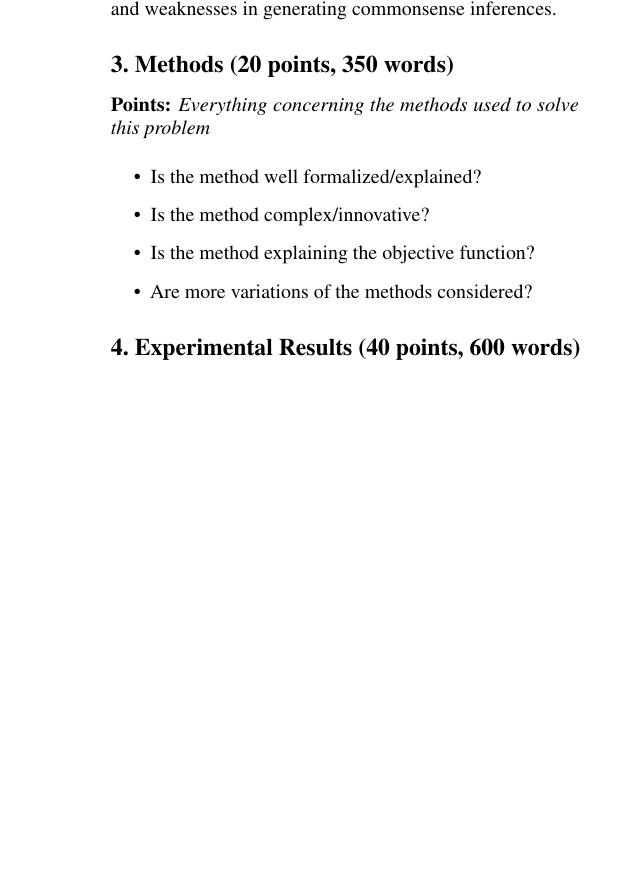
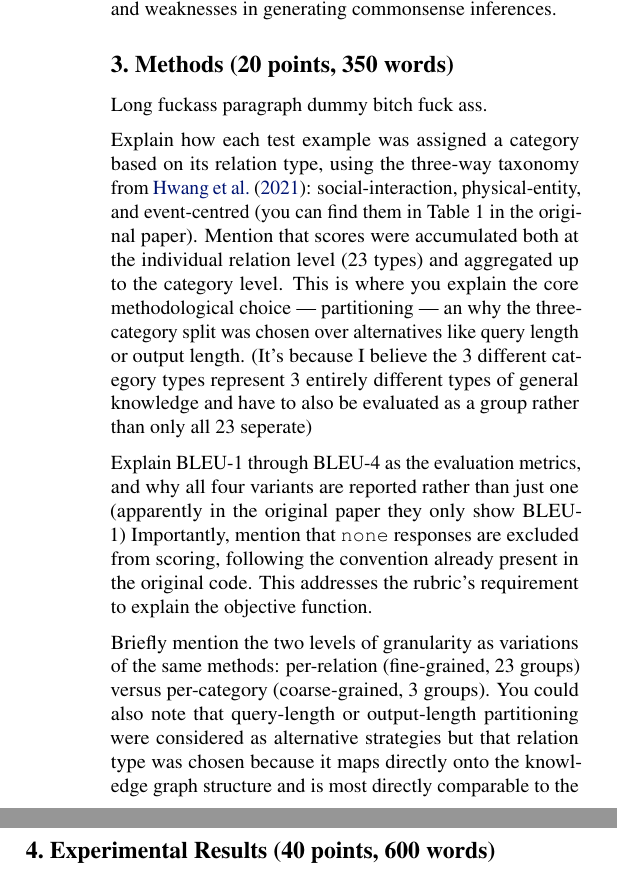
Before and after one commit to Harmxn02/KTAI-Project, a LaTeX paper (report/main.tex, which reads report/sections/3-Methods.tex): part of one column of page 2 of 3 before the commit and two parts of the columns of page 2 of 3 after it, the two joined at a grey line, cut so that both start at the same text, the shorter picture padded with empty space. Compiled offline with pdfLaTeX.

Commit message:
Add structure to Methods section

```diff
--- a/report/sections/3-Methods.tex
+++ b/report/sections/3-Methods.tex
@@ -17,10 +17,32 @@
 % \end{figure*}
 
 
-\textbf{Points:} \textit{Everything concerning the methods used to solve this problem}
-\begin{itemize}
-    \item Is the method well formalized/explained?
-    \item Is the method complex/innovative?
-    \item Is the method explaining the objective function?
-    \item Are more variations of the methods considered?
-\end{itemize}
+% \textbf{Points:} \textit{Everything concerning the methods used to solve this problem}
+% \begin{itemize}
+%     \item Is the method well formalized/explained?
+%     \item Is the method complex/innovative?
+%     \item Is the method explaining the objective function?
+%     \item Are more variations of the methods considered?
+% \end{itemize}
+
+
+
+% = PARAGRAPH 1 - Overview of the evaluation pipeline
+
+% Briefly explain that the method reuses the existing automatic_eval.py pipeline from the COMET-ATOMIC-2020 repository, and that no model retraining was performed. Clarify the input: the pregenerated BART output file (BART-atomic_2020.json) containing greedy-decoded tails for the ATOMIC2020 test set, paired against reference tails from test.tsv. This satisfies the rubric's requirement to explain what the method is actually doing
+
+Long fuckass paragraph dummy bitch fuck ass.
+
+
+% = PARAGRAPH 2 - Partitioning strategy
+
+Explain how each test example was assigned a category based on its relation type, using the three-way taxonomy from \citet{hwang2021cometatomic}: social-interaction, physical-entity, and event-centred (you can find them in Table 1 in the original paper). Mention that scores were accumulated both at the individual relation level (23 types) and aggregated up to the category level. This is where you explain the core methodological choice \textemdash{} partitioning \textemdash{} an why the three-category split was chosen over alternatives like query length or output length. (It's because I believe the 3 different category types represent 3 entirely different types of general knowledge and have to also be evaluated as a group rather than only all 23 seperate)
+
+% = PARAGRAPH 3 - Object function / scoring
+
+Explain BLEU-1 through BLEU-4 as the evaluation metrics, and why all four variants are reported rather than just one (apparently in the original paper they only show BLEU-1) %TODO) VERIFY THIS
+Importantly, mention that \verb|none| responses are excluded from scoring, following the convention already present in the original code. This addresses the rubric's requirement to explain the objective function.
+
+% = PARAGRAPH 4 - Variations considered
+
+Briefly mention the two levels of granularity as variations of the same methods: per-relation (fine-grained, 23 groups) versus per-category (coarse-grained, 3 groups). You could also note that query-length or output-length partitioning were considered as alternative strategies but that relation type was chosen because it maps directly onto the knowledge graph structure and is most directly comparable to the paper's own per-relation human evaluation in Table 3.
```
